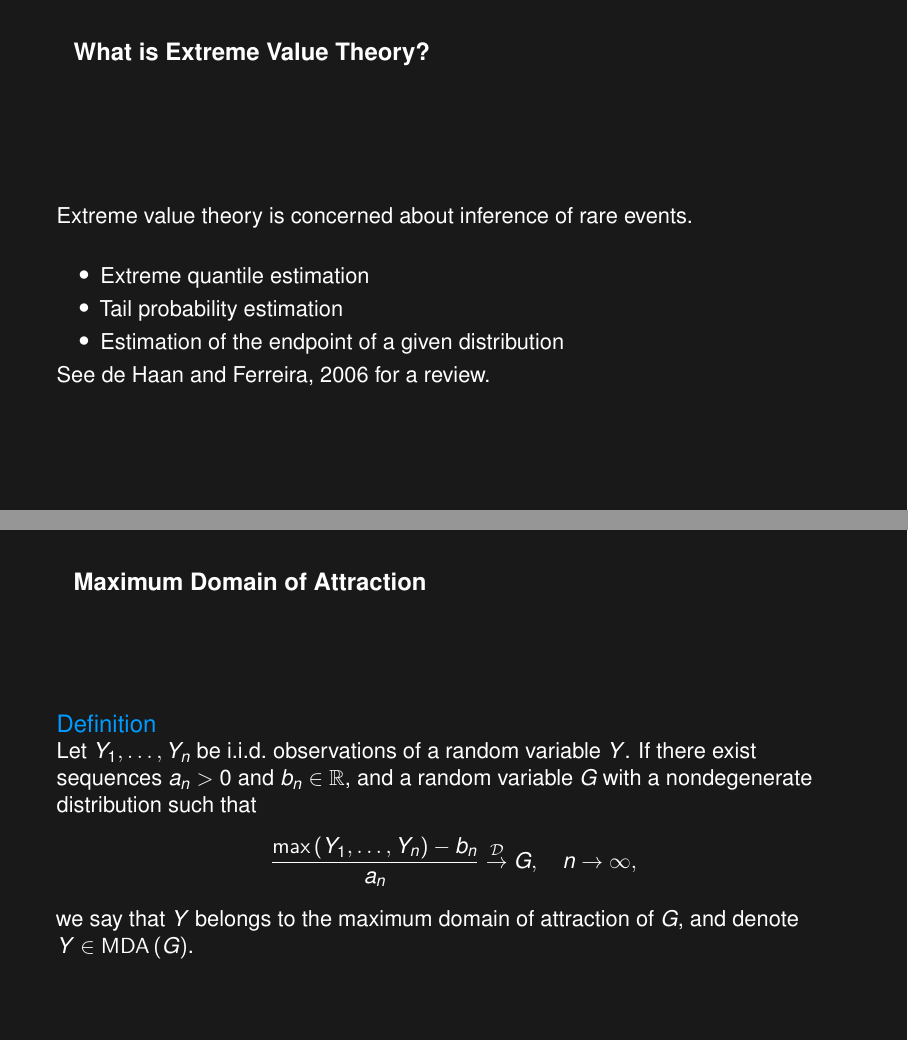
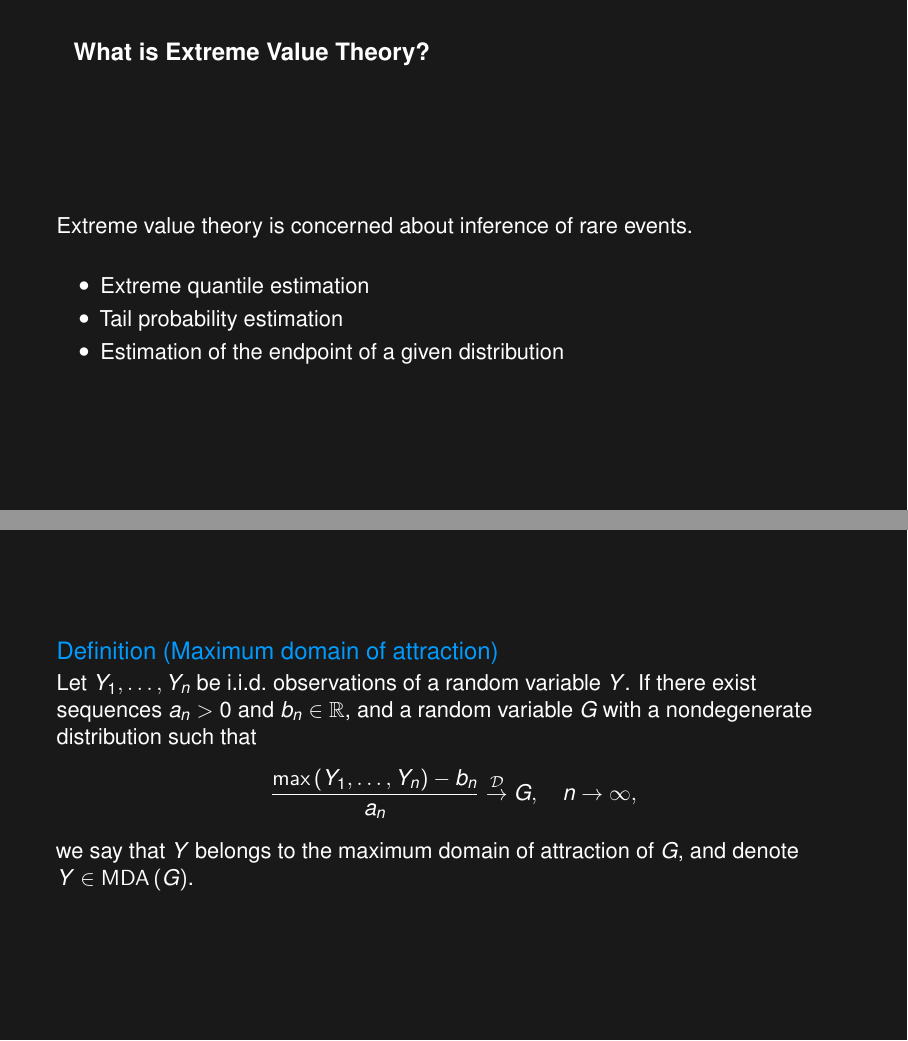
Before and after one commit to perej1/ics-and-related, LaTeX slides (pere.tex): pages 6 and 7 of 41 before the commit and pages 5 and 6 of 40 after it, joined at a grey line. Compiled offline with pdfLaTeX.

```diff
--- a/pere.tex
+++ b/pere.tex
@@ -17,7 +17,8 @@
 \usepackage{datetime}
 
 \usepackage[T1]{fontenc}
-\usepackage[tracking=smallcaps, letterspace=-55]{microtype} % package for font spacing
+% package for font spacing
+\usepackage[tracking=smallcaps, letterspace=-55]{microtype}
 
 \author[Jaakko Pere]{Jaakko Pere}
 
@@ -72,9 +71,46 @@
 % Bibliography and style.
 \usepackage[style=apa]{biblatex}
 \addbibresource{sources.bib}
+
+\DeclareCiteCommand{\cite}
+  {\color{hyscience}\usebibmacro{prenote}}%
+  {\usebibmacro{citeindex}%
+   \usebibmacro{cite}}
+  {\multicitedelim}
+  {\usebibmacro{postnote}}
+
+\DeclareCiteCommand{\textcite}
+  {\color{hyscience}\boolfalse{cbx:parens}}
+  {\usebibmacro{citeindex}%
+   \iffirstcitekey
+     {\setcounter{textcitetotal}{1}}
+     {\stepcounter{textcitetotal}%
+      \textcitedelim}%
+   \usebibmacro{textcite}}
+  {\ifbool{cbx:parens}
+     {\bibcloseparen\global\boolfalse{cbx:parens}}
+     {}}
+  {\usebibmacro{textcite:postnote}}
+
+\DeclareCiteCommand{\parencite}[\mkcolorbibparens]
+  {\usebibmacro{prenote}}%
+  {\usebibmacro{citeindex}%
+   \usebibmacro{cite}}
+  {\multicitedelim}
+  {\usebibmacro{postnote}}
+
+\makeatletter
+\newrobustcmd{\mkcolorbibparens}[1]{%
+  \begingroup
+  \color{hyscience}%
+  \blx@blxinit
+  \blx@setsfcodes
+  \bibopenparen#1\bibcloseparen
+  \endgroup}
+\makeatother
+
+
 \setbeamertemplate{bibliography item}{}
-
-%\usepackage{hyperref}
 
 % Show greyed table of contents before section.
 \AtBeginSection[]
@@ -147,14 +183,12 @@
     \item Tail probability estimation
     \item Estimation of the endpoint of a given distribution
   \end{itemize}
-  \pause
-  See~\cite{dehaan2006} for a review.
 \end{frame}
 
 %%%%%%%%%%%%%%%%%%%%%%%%%%%%%%%%%%%
 
-\begin{frame}{Maximum Domain of Attraction}
-  \begin{definition}
+\begin{frame}
+  \begin{definition}[Maximum domain of attraction]
     Let $Y_1, \ldots, Y_n$ be i.i.d.\ observations of a random variable $Y$. If
     there exist sequences $a_n > 0$ and $b_n\in\mathbb{R}$, and a random
     variable $G$ with a nondegenerate distribution such that
```
Also changed, not shown: sources.bib (+10 -20 lines), pere.pdf, pere.tex (2 more changed lines).
